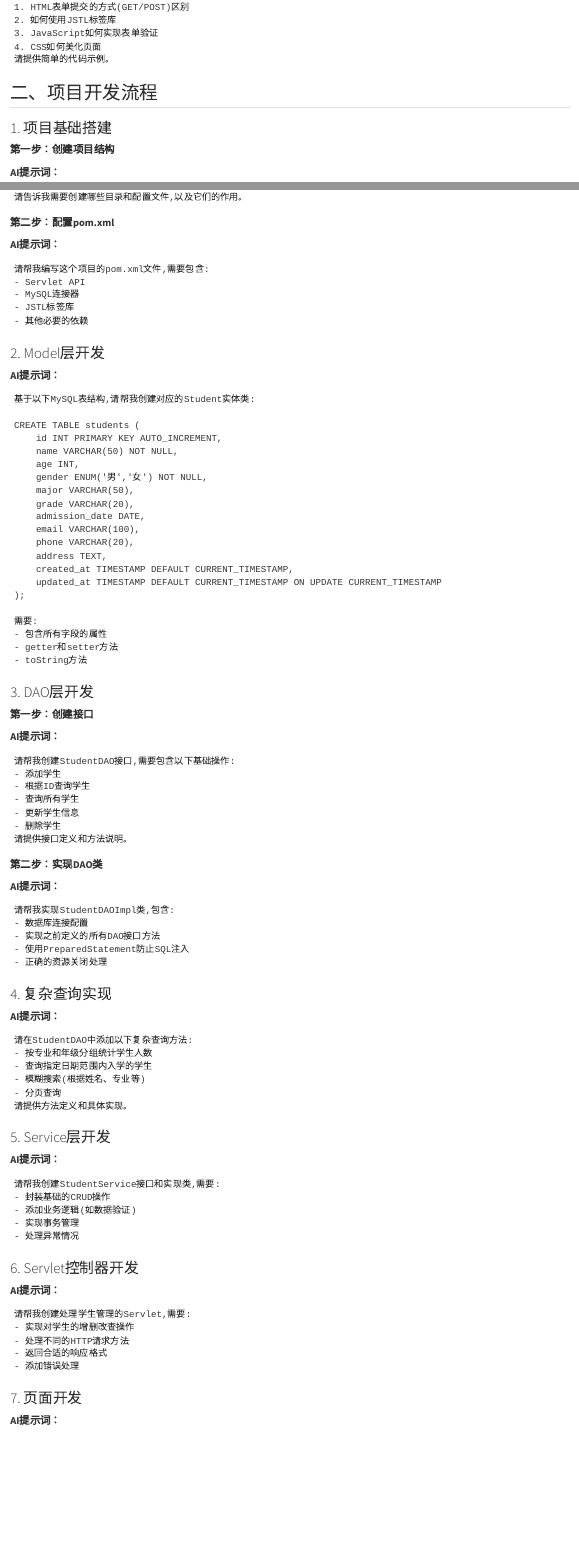
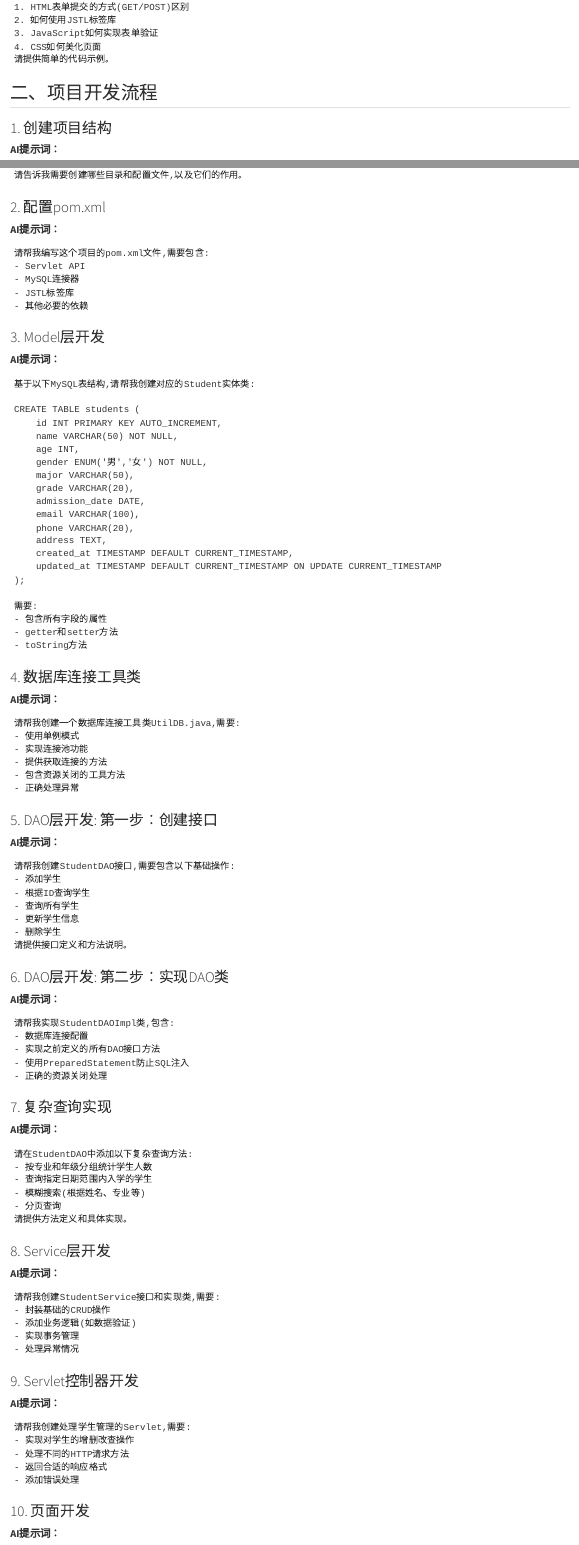
Before and after one commit to h-lu/JavaHelper, a Quarto document (lecture/Java Web学生管理系统开发指南.qmd): the page in a window 1100 px wide, from 1950 px down, and a second part further down, joined at a grey line. Rendered offline with R 4.5, knitr and Pandoc in place of Quarto, with nearby package versions.

Commit message:
修改提示词

````diff
--- a/lecture/Java Web学生管理系统开发指南.qmd
+++ b/lecture/Java Web学生管理系统开发指南.qmd
@@ -100,9 +100,8 @@ CREATE TABLE students (
 
 ## 二、项目开发流程
 
-### 1. 项目基础搭建
+### 1. 创建项目结构
 
-**第一步：创建项目结构**
 
 **AI提示词：**
 ```
@@ -113,7 +112,7 @@ CREATE TABLE students (
 请告诉我需要创建哪些目录和配置文件,以及它们的作用。
 ```
 
-**第二步：配置pom.xml**
+### 2. 配置pom.xml
 
 **AI提示词：**
 ```
@@ -124,7 +123,7 @@ CREATE TABLE students (
 - 其他必要的依赖
 ```
 
-### 2. Model层开发
+### 3. Model层开发
 
 **AI提示词：**
 ```
@@ -151,9 +150,20 @@ CREATE TABLE students (
 - toString方法
 ```
 
-### 3. DAO层开发
+### 4. 数据库连接工具类
 
-**第一步：创建接口**
+**AI提示词：**
+
+```
+请帮我创建一个数据库连接工具类UtilDB.java,需要:
+- 使用单例模式
+- 实现连接池功能
+- 提供获取连接的方法
+- 包含资源关闭的工具方法
+- 正确处理异常
+```
+
+### 5. DAO层开发: 第一步：创建接口
 
 **AI提示词：**
 ```
@@ -166,7 +176,7 @@ CREATE TABLE students (
 请提供接口定义和方法说明。
 ```
 
-**第二步：实现DAO类**
+### 6. DAO层开发: 第二步：实现DAO类
 
 **AI提示词：**
 ```
@@ -177,7 +187,7 @@ CREATE TABLE students (
 - 正确的资源关闭处理
 ```
 
-### 4. 复杂查询实现
+### 7. 复杂查询实现
 
 **AI提示词：**
 ```
@@ -189,7 +199,7 @@ CREATE TABLE students (
 请提供方法定义和具体实现。
 ```
 
-### 5. Service层开发
+### 8. Service层开发
 
 **AI提示词：**
 ```
@@ -200,7 +210,7 @@ CREATE TABLE students (
 - 处理异常情况
 ```
 
-### 6. Servlet控制器开发
+### 9. Servlet控制器开发
 
 **AI提示词：**
 ```
@@ -211,7 +221,7 @@ CREATE TABLE students (
 - 添加错误处理
 ```
 
-### 7. 页面开发
+### 10. 页面开发
 
 **AI提示词：**
 ```
````
